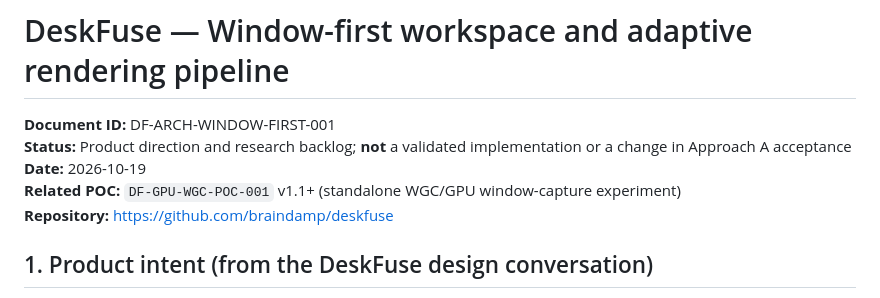
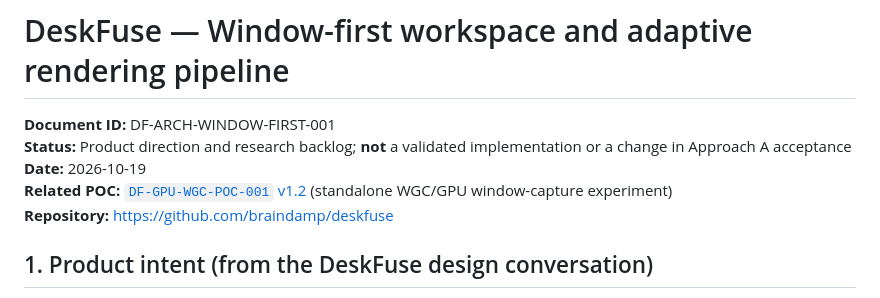
Before and after one commit to braindamp/deskfuse, a Markdown page: docs/WINDOW_FIRST_WORKSPACE_AND_RENDERING_PIPELINES.md, the part around the change. GitHub-like rendering.

Commit message:
docs: cross-link window-first strategy to complete v1.2 WGC coding specification

```diff
--- a/docs/WINDOW_FIRST_WORKSPACE_AND_RENDERING_PIPELINES.md
+++ b/docs/WINDOW_FIRST_WORKSPACE_AND_RENDERING_PIPELINES.md
@@ -3,7 +3,7 @@
 **Document ID:** DF-ARCH-WINDOW-FIRST-001
 **Status:** Product direction and research backlog; **not** a validated implementation or a change in Approach A acceptance
 **Date:** 2026-10-19
-**Related POC:** `DF-GPU-WGC-POC-001` v1.1+ (standalone WGC/GPU window-capture experiment)
+**Related POC:** [`DF-GPU-WGC-POC-001` v1.2](./DeskFuse_GPU_Phone_Workspace_WGC_POC_SPEC_v1.2.md) (standalone WGC/GPU window-capture experiment)
 **Repository:** https://github.com/braindamp/deskfuse
 
 ## 1. Product intent (from the DeskFuse design conversation)
```
